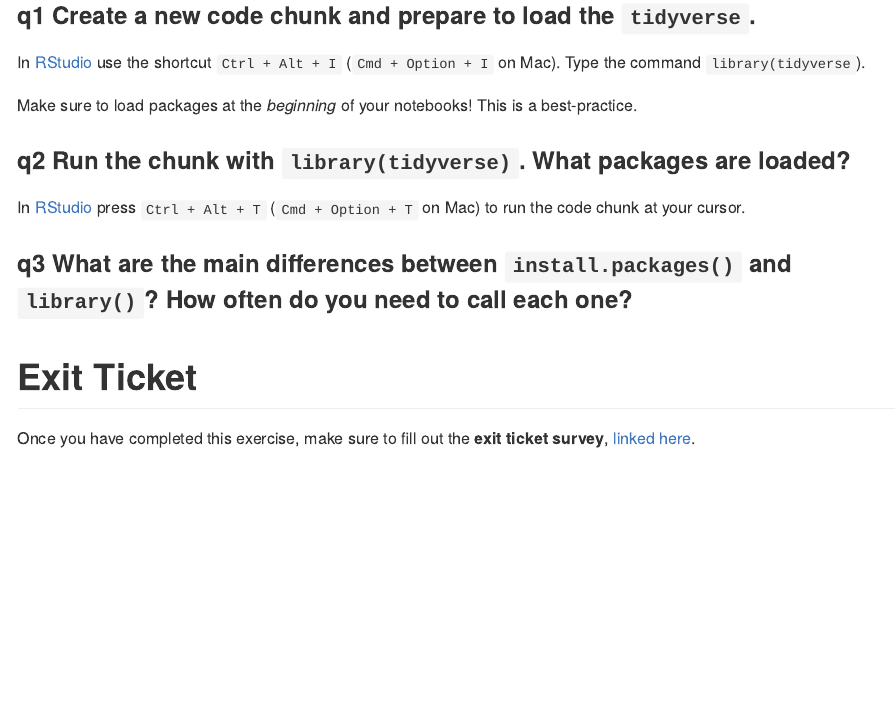
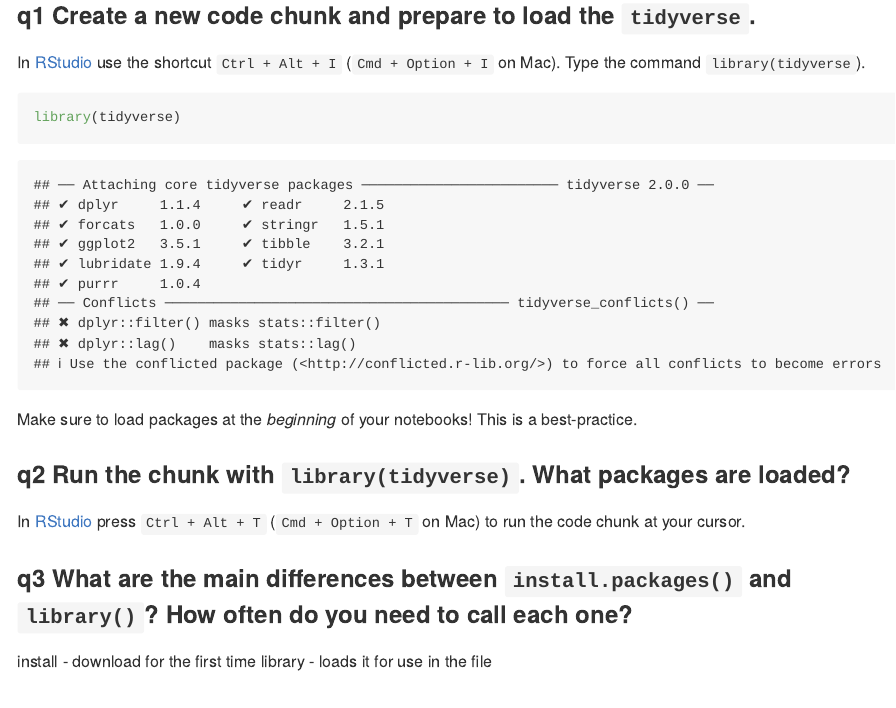
Before and after one commit to karismoon/data-science, an R Markdown document (exercises_sequenced/d01-e-setup01-packages-assignment.Rmd): the page in a window 1100 px wide, from 460 px down. Rendered offline with R 4.5, knitr and Pandoc, with nearby package versions.

Commit message:
d01 e setup01

````diff
--- a/exercises_sequenced/d01-e-setup01-packages-assignment.Rmd
+++ b/exercises_sequenced/d01-e-setup01-packages-assignment.Rmd
@@ -26,6 +26,9 @@ knitr::opts_chunk$set(echo = TRUE)
 In [RStudio](https://bookdown.org/yihui/rmarkdown/r-code.html) use the shortcut
 `Ctrl + Alt + I` (`Cmd + Option + I` on Mac). Type the command
 `library(tidyverse`).
+```{r}
+library(tidyverse)
+```
 
 
 Make sure to load packages at the *beginning* of your notebooks! This is a
@@ -41,6 +44,9 @@ cursor.
 
 ### __q3__ What are the main differences between `install.packages()` and `library()`? How often do you need to call each one?
 
+install - download for the first time
+library - loads it for use in the file
+
 
 <!-- include-exit-ticket -->
 # Exit Ticket
````
Also changed, not shown: 1 other file.
